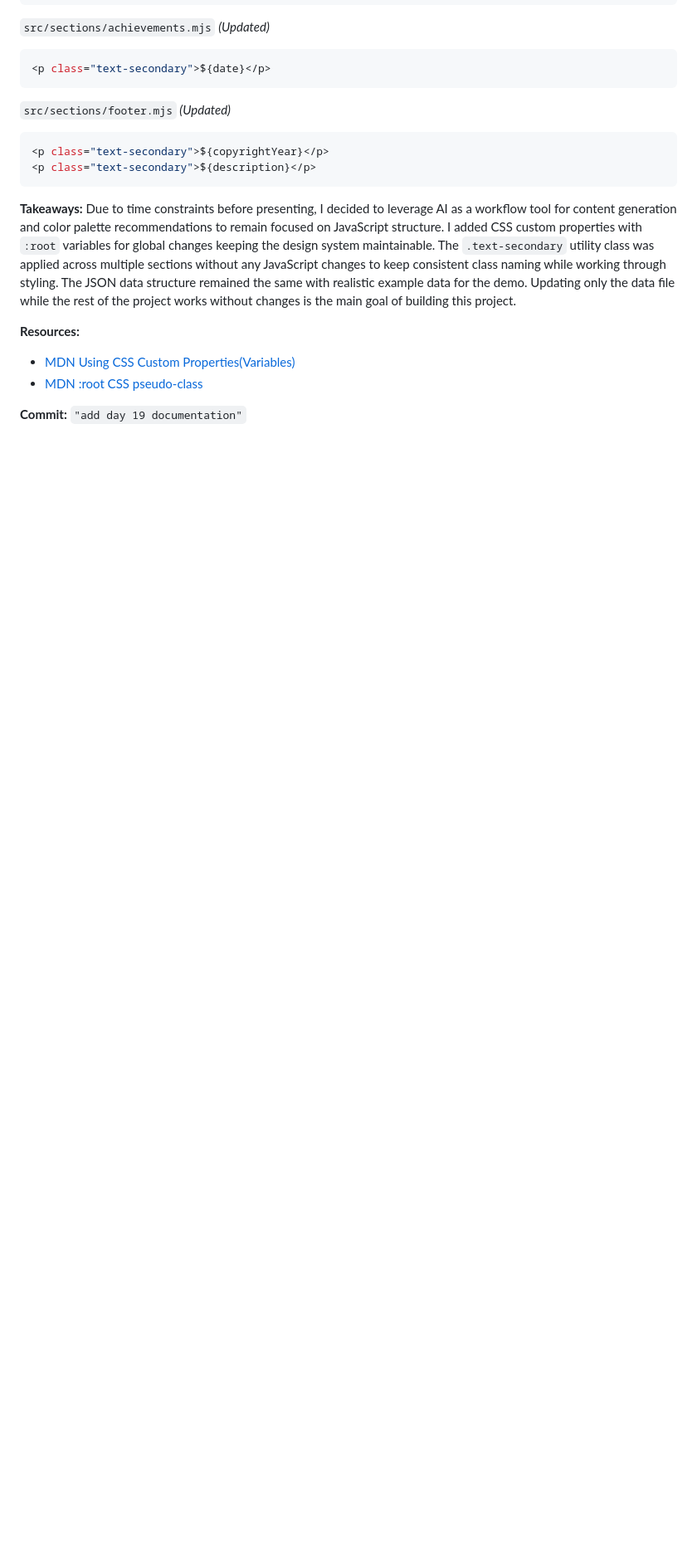
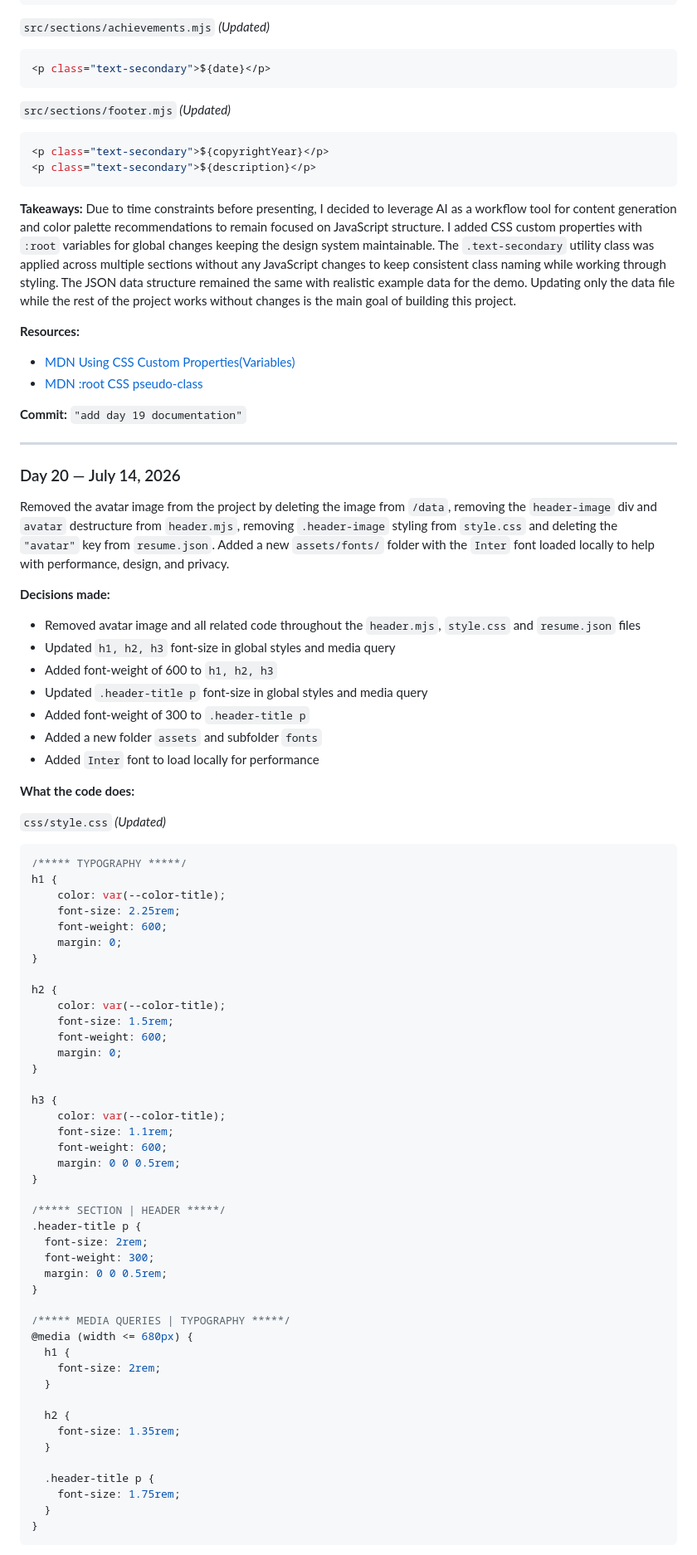
Before and after one commit to Timbaines/resume-js, a Markdown page: README.md, the part around one of its changes. Shown at 83% size. GitHub-like rendering; blank space fills up the shorter version.

````diff
--- a/README.md
+++ b/README.md
@@ -1244,3 +1244,68 @@ Due to time constraints before presenting, I decided to leverage AI as a workflo
 - [MDN :root CSS pseudo-class](https://developer.mozilla.org/en-US/docs/Web/CSS/Reference/Selectors/:root)
 
 **Commit:** `"add day 19 documentation"`
+
+---
+
+### Day 20 — July 14, 2026
+Removed the avatar image from the project by deleting the image from `/data`, removing the `header-image` div and `avatar` destructure from `header.mjs`, removing `.header-image` styling from `style.css` and deleting the `"avatar"` key from `resume.json`. Added a new `assets/fonts/` folder with the `Inter` font loaded locally to help with performance, design, and privacy.
+
+
+**Decisions made:**
+- Removed avatar image and all related code throughout the `header.mjs`, `style.css` and `resume.json` files
+- Updated `h1, h2, h3` font-size in global styles and media query
+- Added font-weight of 600 to `h1, h2, h3`
+- Updated `.header-title p` font-size in global styles and media query
+- Added font-weight of 300 to `.header-title p`
+- Added a new folder `assets` and subfolder `fonts`
+- Added `Inter` font to load locally for performance
+
+**What the code does:**
+
+`css/style.css` *(Updated)*
+```css
+/***** TYPOGRAPHY *****/
+h1 {
+    color: var(--color-title);
+    font-size: 2.25rem;
+    font-weight: 600;
+    margin: 0;
+}
+
+h2 {
+    color: var(--color-title);
+    font-size: 1.5rem;
+    font-weight: 600;
+    margin: 0;
+}
+
+h3 {
+    color: var(--color-title);
+    font-size: 1.1rem;
+    font-weight: 600;
+    margin: 0 0 0.5rem;
+}
+
+/***** SECTION | HEADER *****/
+.header-title p {
+  font-size: 2rem;
+  font-weight: 300;
+  margin: 0 0 0.5rem;
+}
+
+/***** MEDIA QUERIES | TYPOGRAPHY *****/
+@media (width <= 680px) {
+  h1 {
+    font-size: 2rem;
+  }
+
+  h2 {
+    font-size: 1.35rem;
+  }
+
+  .header-title p {
+    font-size: 1.75rem;
+  }
+}
+```
+
````
Also changed, not shown: other parts of README.md (+45 -0 lines).
